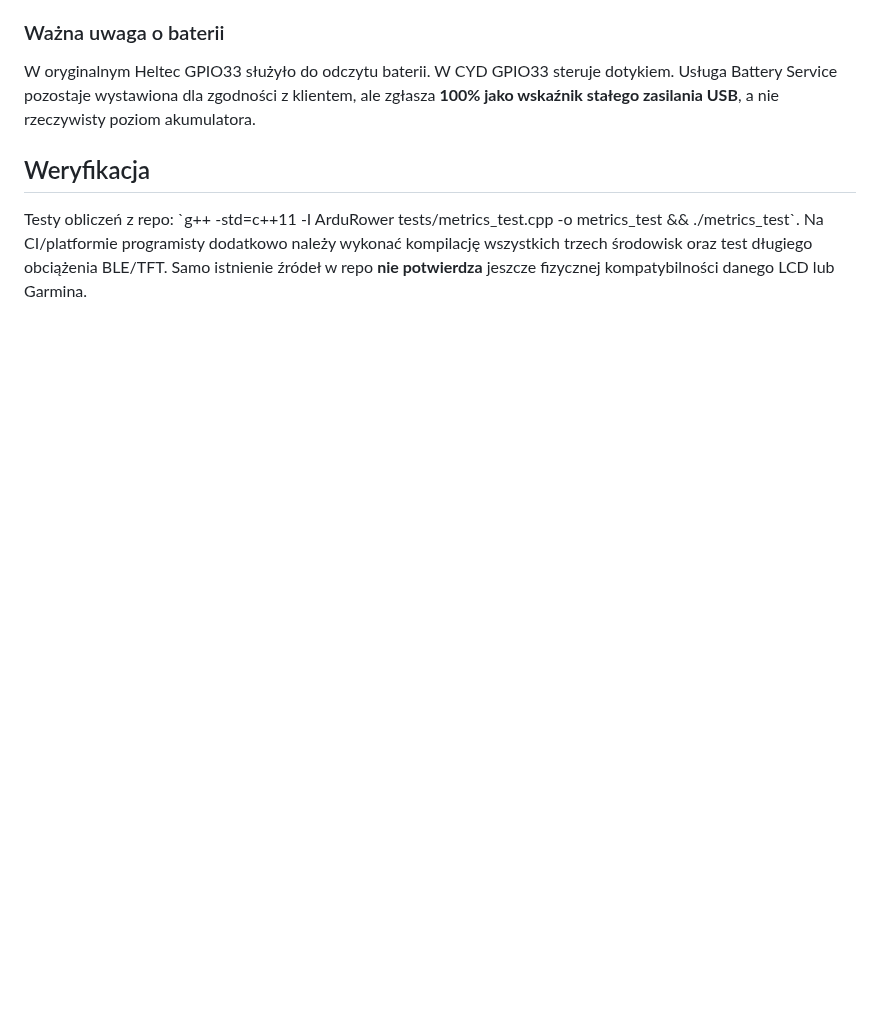
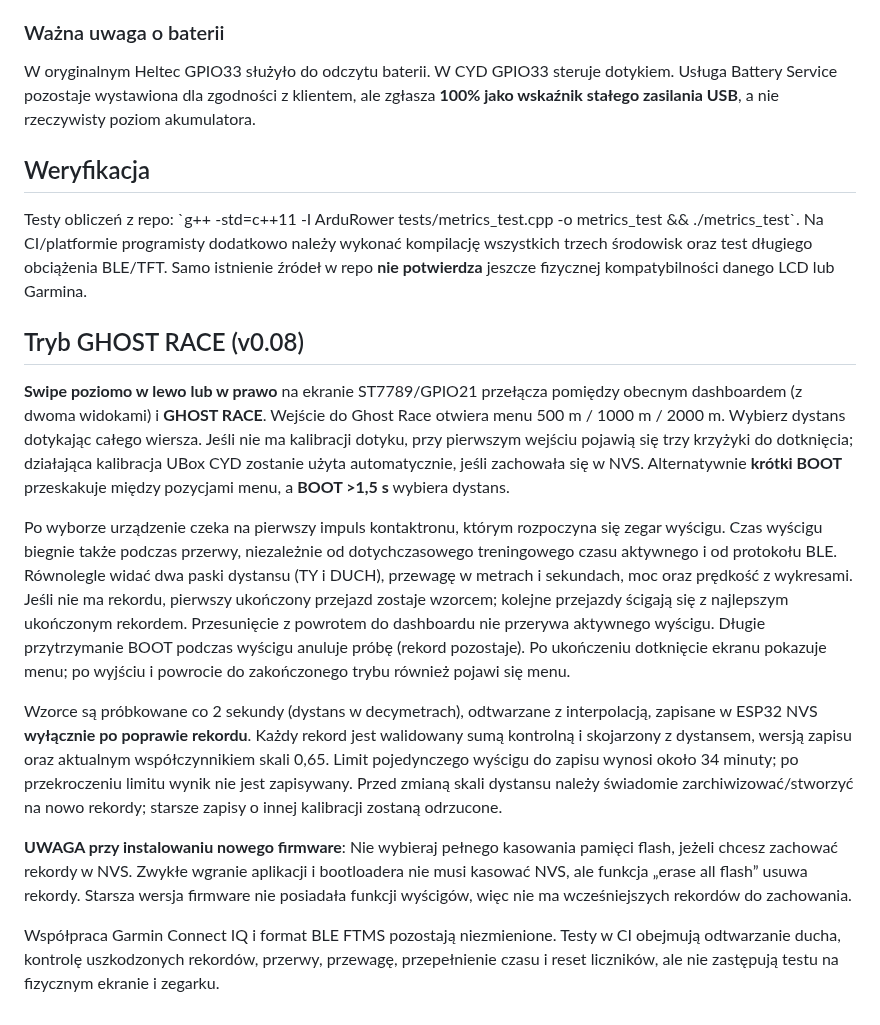
Before and after one commit to mpuchara/ArduRower, a Markdown page: cyd_rower/README.md, the part around the change. Drawn GitHub-style; blank space fills up the shorter version.

Commit message:
Document Ghost Race swipe menu, saved best runs, button fallback and safe upgrade

```diff
--- a/cyd_rower/README.md
+++ b/cyd_rower/README.md
@@ -60,3 +60,16 @@ W oryginalnym Heltec GPIO33 służyło do odczytu baterii. W CYD GPIO33 steruje
 ## Weryfikacja
 Testy obliczeń z repo: \`g++ -std=c++11 -I ArduRower tests/metrics_test.cpp -o metrics_test && ./metrics_test\`.
 Na CI/platformie programisty dodatkowo należy wykonać kompilację wszystkich trzech środowisk oraz test długiego obciążenia BLE/TFT. Samo istnienie źródeł w repo **nie potwierdza** jeszcze fizycznej kompatybilności danego LCD lub Garmina.
+
+
+## Tryb GHOST RACE (v0.08)
+
+**Swipe poziomo w lewo lub w prawo** na ekranie ST7789/GPIO21 przełącza pomiędzy obecnym dashboardem (z dwoma widokami) i **GHOST RACE**. Wejście do Ghost Race otwiera menu 500 m / 1000 m / 2000 m. Wybierz dystans dotykając całego wiersza. Jeśli nie ma kalibracji dotyku, przy pierwszym wejściu pojawią się trzy krzyżyki do dotknięcia; działająca kalibracja UBox CYD zostanie użyta automatycznie, jeśli zachowała się w NVS. Alternatywnie **krótki BOOT** przeskakuje między pozycjami menu, a **BOOT >1,5 s** wybiera dystans.
+
+Po wyborze urządzenie czeka na pierwszy impuls kontaktronu, którym rozpoczyna się zegar wyścigu. Czas wyścigu biegnie także podczas przerwy, niezależnie od dotychczasowego treningowego czasu aktywnego i od protokołu BLE. Równolegle widać dwa paski dystansu (TY i DUCH), przewagę w metrach i sekundach, moc oraz prędkość z wykresami. Jeśli nie ma rekordu, pierwszy ukończony przejazd zostaje wzorcem; kolejne przejazdy ścigają się z najlepszym ukończonym rekordem. Przesunięcie z powrotem do dashboardu nie przerywa aktywnego wyścigu. Długie przytrzymanie BOOT podczas wyścigu anuluje próbę (rekord pozostaje). Po ukończeniu dotknięcie ekranu pokazuje menu; po wyjściu i powrocie do zakończonego trybu również pojawi się menu.
+
+Wzorce są próbkowane co 2 sekundy (dystans w decymetrach), odtwarzane z interpolacją, zapisane w ESP32 NVS **wyłącznie po poprawie rekordu**. Każdy rekord jest walidowany sumą kontrolną i skojarzony z dystansem, wersją zapisu oraz aktualnym współczynnikiem skali 0,65. Limit pojedynczego wyścigu do zapisu wynosi około 34 minuty; po przekroczeniu limitu wynik nie jest zapisywany. Przed zmianą skali dystansu należy świadomie zarchiwizować/stworzyć na nowo rekordy; starsze zapisy o innej kalibracji zostaną odrzucone.
+
+**UWAGA przy instalowaniu nowego firmware**: Nie wybieraj pełnego kasowania pamięci flash, jeżeli chcesz zachować rekordy w NVS. Zwykłe wgranie aplikacji i bootloadera nie musi kasować NVS, ale funkcja „erase all flash” usuwa rekordy. Starsza wersja firmware nie posiadała funkcji wyścigów, więc nie ma wcześniejszych rekordów do zachowania.
+
+Współpraca Garmin Connect IQ i format BLE FTMS pozostają niezmienione. Testy w CI obejmują odtwarzanie ducha, kontrolę uszkodzonych rekordów, przerwy, przewagę, przepełnienie czasu i reset liczników, ale nie zastępują testu na fizycznym ekranie i zegarku.
```
